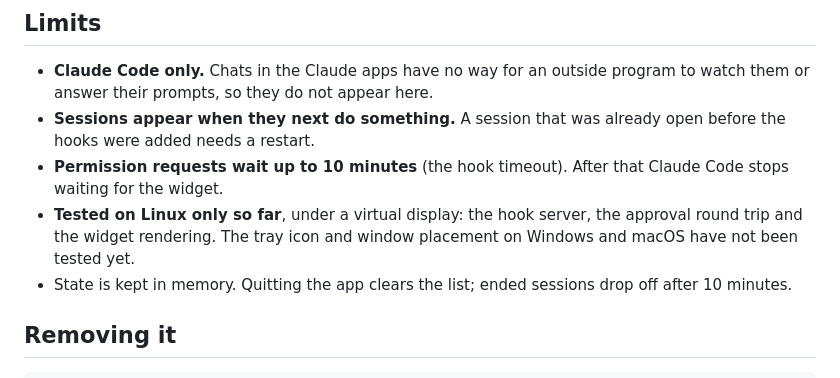
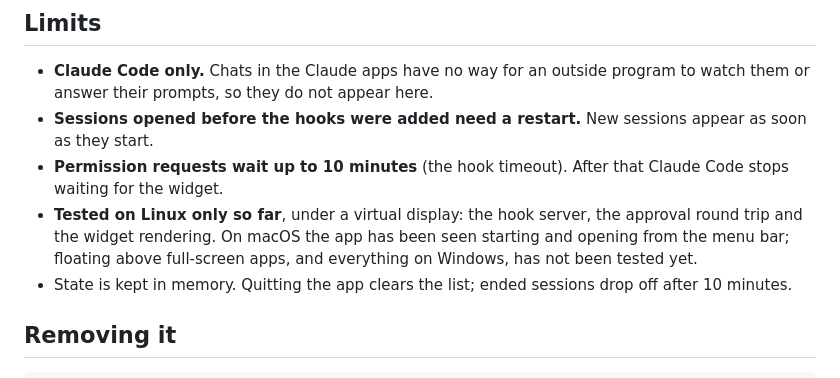
Before and after one commit to sakshi7xix/agent-monitor-widget, a Markdown page: README.md, the part around one of its changes. Rendered like a GitHub page.

```diff
--- a/README.md
+++ b/README.md
@@ -80,9 +83,9 @@ After changing either value, run `npm run install-hooks` again so the hooks matc
 ## Limits
 
 - **Claude Code only.** Chats in the Claude apps have no way for an outside program to watch them or answer their prompts, so they do not appear here.
-- **Sessions appear when they next do something.** A session that was already open before the hooks were added needs a restart.
+- **Sessions opened before the hooks were added need a restart.** New sessions appear as soon as they start.
 - **Permission requests wait up to 10 minutes** (the hook timeout). After that Claude Code stops waiting for the widget.
-- **Tested on Linux only so far**, under a virtual display: the hook server, the approval round trip and the widget rendering. The tray icon and window placement on Windows and macOS have not been tested yet.
+- **Tested on Linux only so far**, under a virtual display: the hook server, the approval round trip and the widget rendering. On macOS the app has been seen starting and opening from the menu bar; floating above full-screen apps, and everything on Windows, has not been tested yet.
 - State is kept in memory. Quitting the app clears the list; ended sessions drop off after 10 minutes.
 
 ## Removing it
```
Also changed, not shown: other parts of README.md (+6 -3 lines), docs/compact-dark.png, 5 other files.
